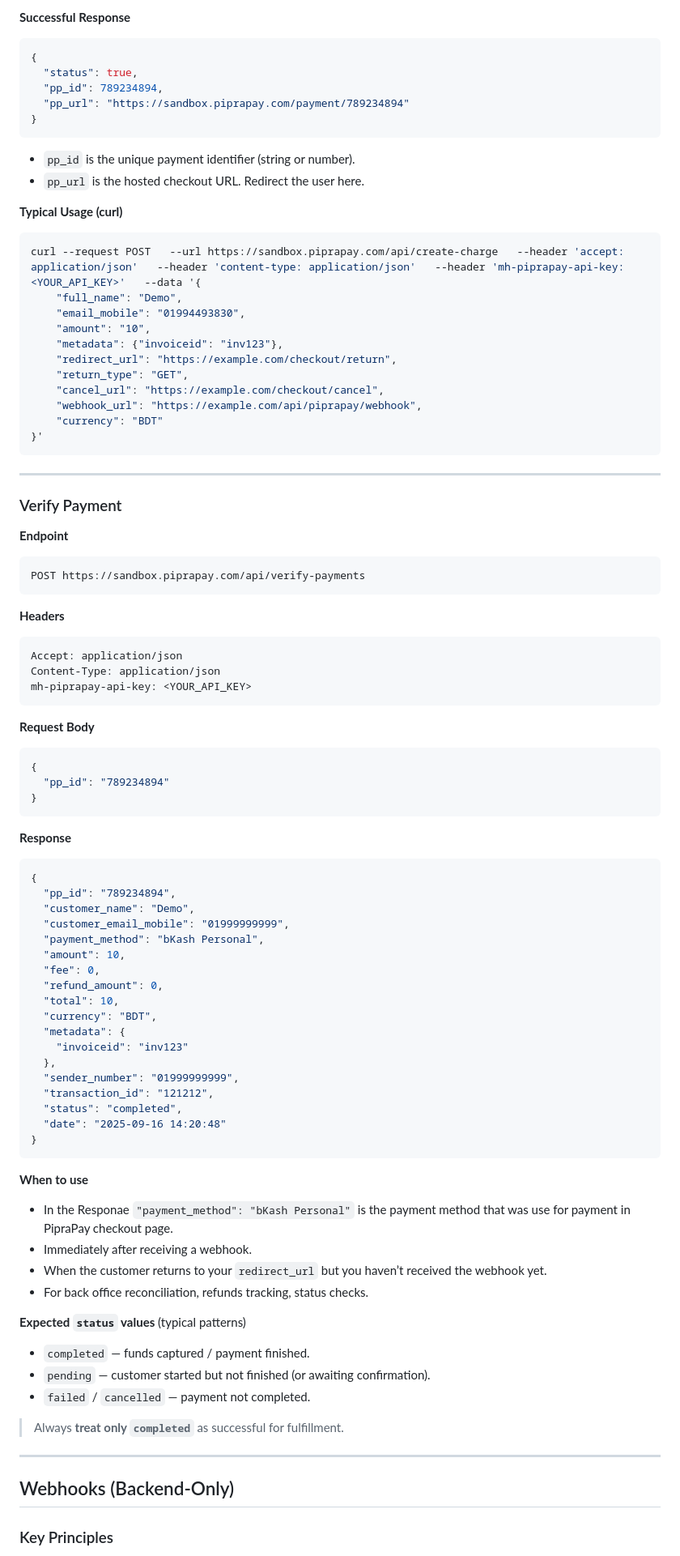
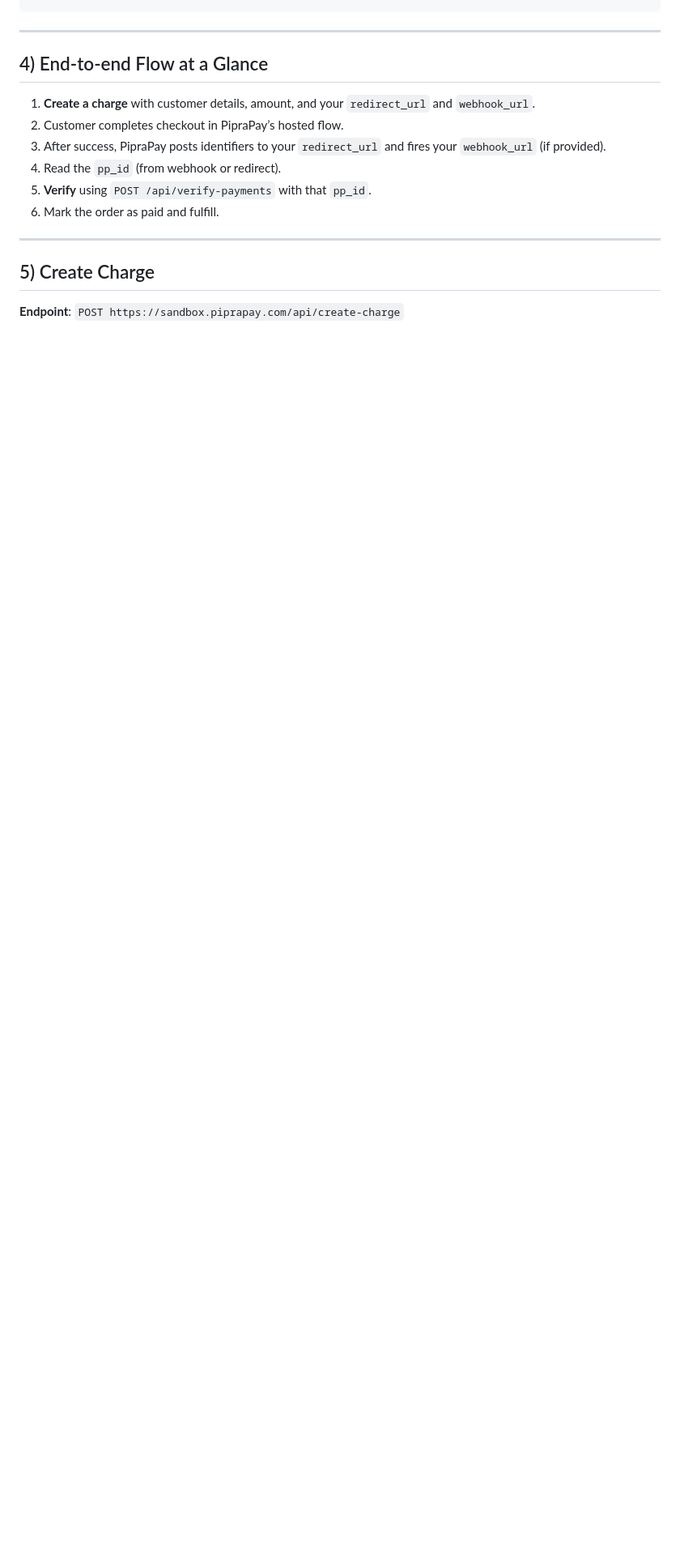
Before and after one commit to fattain-naime/PipraPay-Api-Documentation, a Markdown page: README.md, the part around the change printed below. Shown: that part at 81% size. Rendered like a GitHub page; blank space fills up the shorter version.

````diff
--- a/README.md
+++ b/README.md
@@ -137,89 +37,19 @@ mh-piprapay-api-key: <YOUR_API_KEY>
-**Successful Response**
-```json
-{
-  "status": true,
-  "pp_id": 789234894,
-  "pp_url": "https://sandbox.piprapay.com/payment/789234894"
-}
-```
-- `pp_id` is the unique payment identifier (string or number).
-- `pp_url` is the hosted checkout URL. Redirect the user here.
-
-**Typical Usage (curl)**
-```bash
-curl --request POST   --url https://sandbox.piprapay.com/api/create-charge   --header 'accept: application/json'   --header 'content-type: application/json'   --header 'mh-piprapay-api-key: <YOUR_API_KEY>'   --data '{
-    "full_name": "Demo",
-    "email_mobile": "01994493830",
-    "amount": "10",
-    "metadata": {"invoiceid": "inv123"},
-    "redirect_url": "https://example.com/checkout/return",
-    "return_type": "GET",
-    "cancel_url": "https://example.com/checkout/cancel",
-    "webhook_url": "https://example.com/api/piprapay/webhook",
-    "currency": "BDT"
-}'
 ```
 
 ---
 
-### Verify Payment
+## 4) End‑to‑end Flow at a Glance
 
-**Endpoint**
-```
-POST https://sandbox.piprapay.com/api/verify-payments
-```
-
-**Headers**
-```
-Accept: application/json
-Content-Type: application/json
-mh-piprapay-api-key: <YOUR_API_KEY>
-```
-
-**Request Body**
-```json
-{
-  "pp_id": "789234894"
-}
-```
-
-**Response**
-```json
-{
-  "pp_id": "789234894",
-  "customer_name": "Demo",
-  "customer_email_mobile": "01999999999",
-  "payment_method": "bKash Personal",
-  "amount": 10,
-  "fee": 0,
-  "refund_amount": 0,
-  "total": 10,
-  "currency": "BDT",
-  "metadata": {
-    "invoiceid": "inv123"
-  },
-  "sender_number": "01999999999",
-  "transaction_id": "121212",
-  "status": "completed",
-  "date": "2025-09-16 14:20:48"
-}
-```
-
-**When to use**
-- In the Responae `"payment_method": "bKash Personal"` is the payment method that was use for payment in PipraPay checkout page.
-- Immediately after receiving a webhook.
-- When the customer returns to your `redirect_url` but you haven’t received the webhook yet.
-- For back office reconciliation, refunds tracking, status checks.
-
-**Expected `status` values** (typical patterns)
-- `completed` — funds captured / payment finished.
-- `pending` — customer started but not finished (or awaiting confirmation).
-- `failed` / `cancelled` — payment not completed.
-> Always **treat only `completed`** as successful for fulfillment.
+1. **Create a charge** with customer details, amount, and your `redirect_url` and `webhook_url`.
+2. Customer completes checkout in PipraPay’s hosted flow.
+3. After success, PipraPay posts identifiers to your `redirect_url` and fires your `webhook_url` (if provided).
+4. Read the `pp_id` (from webhook or redirect).
+5. **Verify** using `POST /api/verify-payments` with that `pp_id`.
+6. Mark the order as paid and fulfill.
 
 ---
 
-## Webhooks (Backend-Only)
+## 5) Create Charge
 
-### Key Principles
+**Endpoint**: `POST https://sandbox.piprapay.com/api/create-charge`
 
````
Also changed, not shown: other parts of README.md (+226 -302 lines).
